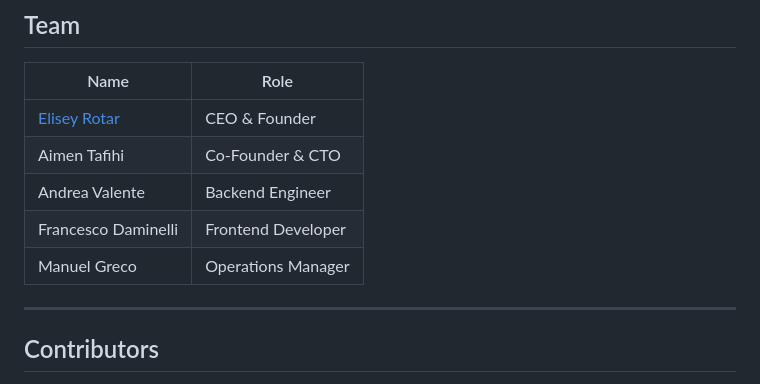
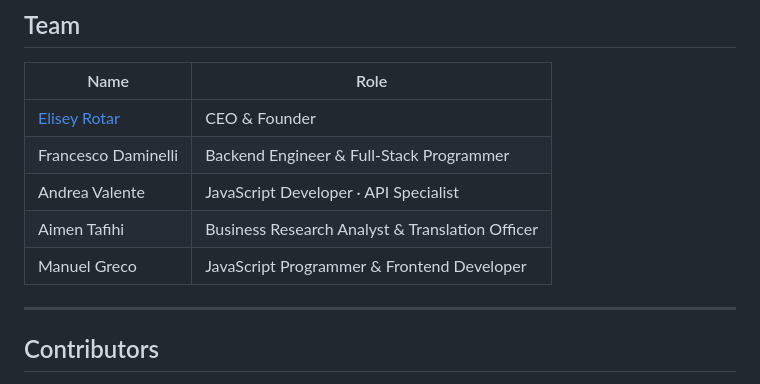
Before and after one commit to EliseyRotar/tech-events-msi, a Markdown page: README.md, the part around the change. Drawn GitHub-style.

```diff
--- a/README.md
+++ b/README.md
@@ -80,10 +80,10 @@ CS2 · Valorant · Dota 2 · League of Legends · and any title organizers add
 | Name | Role |
 |---|---|
 | [Elisey Rotar](https://github.com/EliseyRotar) | CEO & Founder |
-| Aimen Tafihi | Co-Founder & CTO |
-| Andrea Valente | Backend Engineer |
-| Francesco Daminelli | Frontend Developer |
-| Manuel Greco | Operations Manager |
+| Francesco Daminelli | Backend Engineer & Full-Stack Programmer |
+| Andrea Valente | JavaScript Developer · API Specialist |
+| Aimen Tafihi | Business Research Analyst & Translation Officer |
+| Manuel Greco | JavaScript Programmer & Frontend Developer |
 
 ---
 
```
Also changed, not shown: README.it.md (+4 -4 lines).
